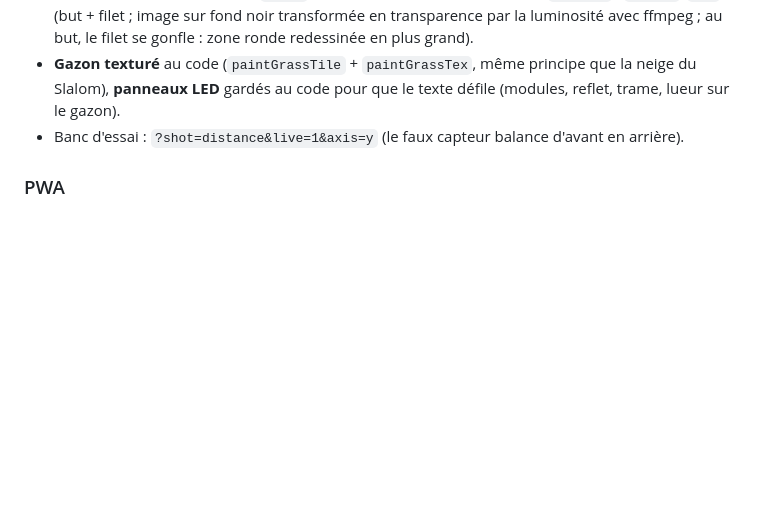
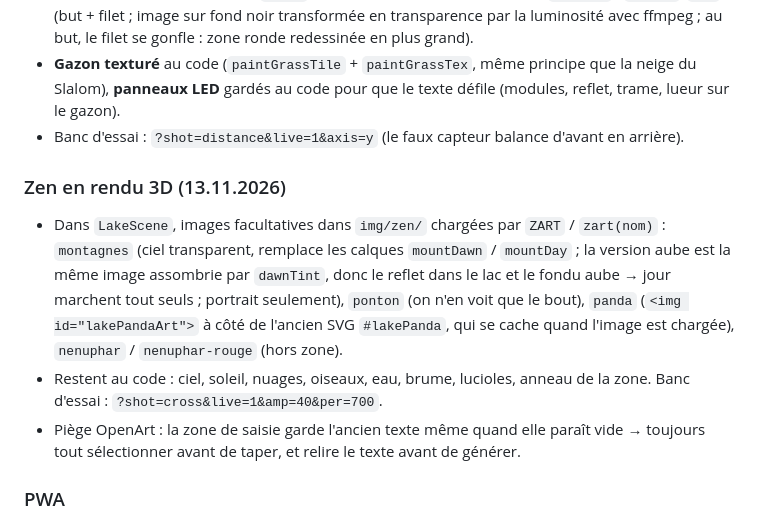
Before and after one commit to dahn23/pandafit, a Markdown page: CLAUDE.md, the part around the change. GitHub-like rendering; blank space fills up the shorter version.

Commit message:
CLAUDE.md : Zen en rendu 3D (images img/zen)
Co-Authored-By: Claude Fable 5.2 <noreply@anthropic.com>

```diff
--- a/CLAUDE.md
+++ b/CLAUDE.md
@@ -89,6 +89,11 @@ Ni saisie avant l'Index, ni code / QR à la fin, y compris Mois et Campagne. Int
 - **Gazon texturé** au code (`paintGrassTile` + `paintGrassTex`, même principe que la neige du Slalom), **panneaux LED** gardés au code pour que le texte défile (modules, reflet, trame, lueur sur le gazon).
 - Banc d'essai : `?shot=distance&live=1&axis=y` (le faux capteur balance d'avant en arrière).
 
+### Zen en rendu 3D (13.11.2026)
+- Dans `LakeScene`, images facultatives dans `img/zen/` chargées par `ZART` / `zart(nom)` : `montagnes` (ciel transparent, remplace les calques `mountDawn` / `mountDay` ; la version aube est la même image assombrie par `dawnTint`, donc le reflet dans le lac et le fondu aube → jour marchent tout seuls ; portrait seulement), `ponton` (on n'en voit que le bout), `panda` (`<img id="lakePandaArt">` à côté de l'ancien SVG `#lakePanda`, qui se cache quand l'image est chargée), `nenuphar` / `nenuphar-rouge` (hors zone).
+- Restent au code : ciel, soleil, nuages, oiseaux, eau, brume, lucioles, anneau de la zone. Banc d'essai : `?shot=cross&live=1&amp=40&per=700`.
+- Piège OpenArt : la zone de saisie garde l'ancien texte même quand elle paraît vide → toujours tout sélectionner avant de taper, et relire le texte avant de générer.
+
 ### PWA
 - App installable en plein écran. Manifest **externe** `manifest.webmanifest` (⚠️ un manifest data-URI ne permet PAS l'install WebAPK Android). `sw.js` en **network-first** (jamais de code périmé). Icônes 192 + 512.
 
```
